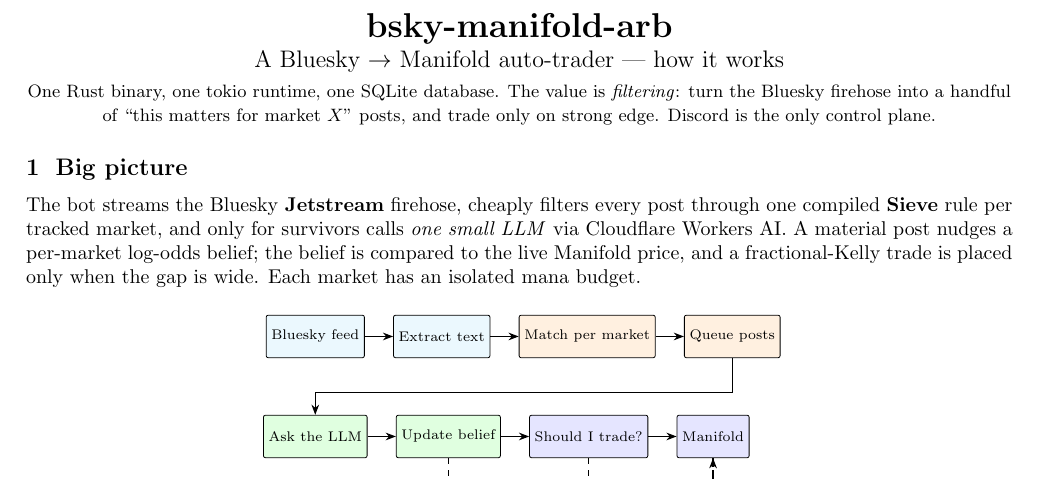
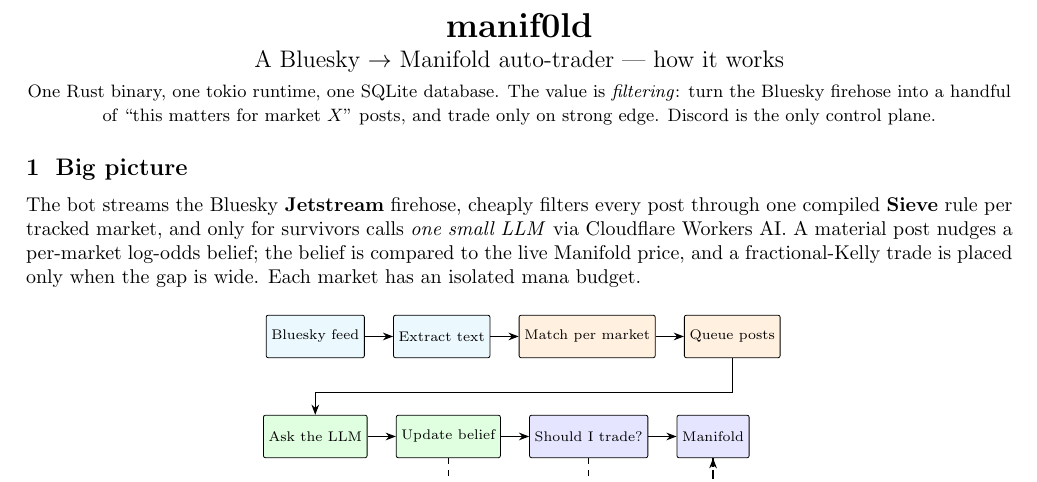
Before and after one commit to podikoglou/manif0ld, a LaTeX document (docs/OVERVIEW.tex): part of page 1 of 2, cut at the place of the change. Compiled offline with pdfLaTeX.

Commit message:
docs(overview): rename project to manif0ld

```diff
--- a/docs/OVERVIEW.tex
+++ b/docs/OVERVIEW.tex
@@ -28,7 +28,7 @@
 \begin{document}
 
 \begin{center}
-  {\LARGE\bfseries bsky-manifold-arb}\\[3pt]
+  {\LARGE\bfseries manif0ld}\\[3pt]
   {\large A Bluesky $\to$ Manifold auto-trader --- how it works}\\[3pt]
   {\small One Rust binary, one tokio runtime, one SQLite database. The value is \emph{filtering}: turn the Bluesky firehose into a handful of ``this matters for market $X$'' posts, and trade only on strong edge. Discord is the only control plane.}
 \end{center}
```
Also changed, not shown: docs/OVERVIEW.tex (2 more changed lines).
